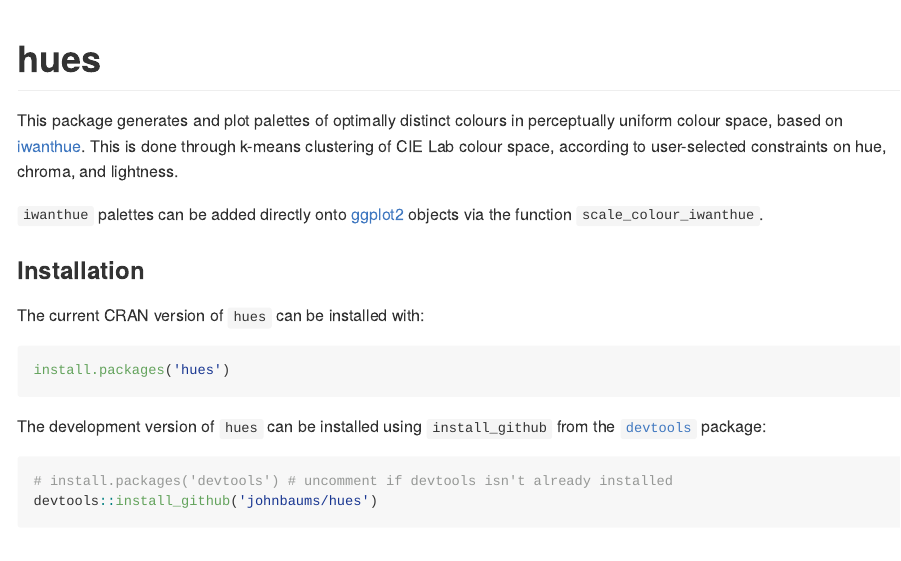
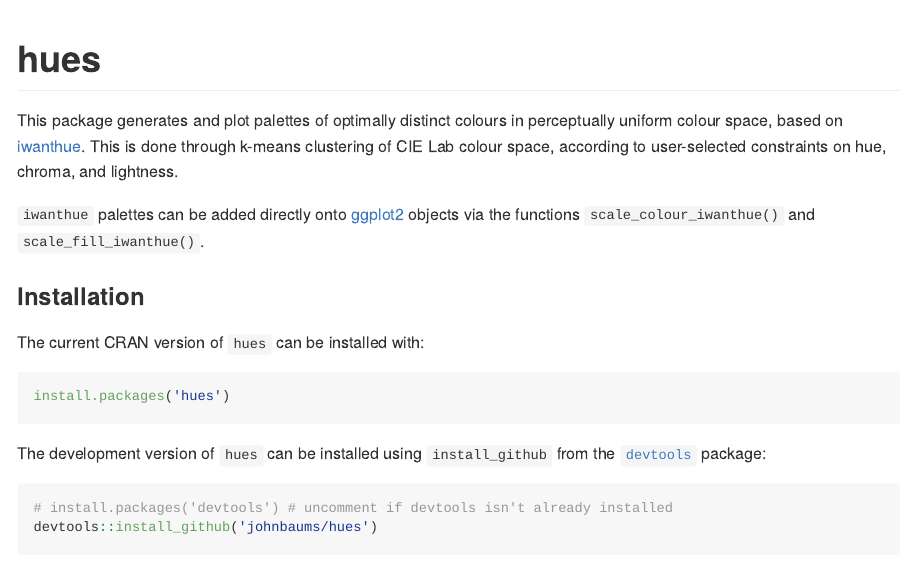
Before and after one commit to johnbaums/hues, an R Markdown document (README.Rmd): the page in a window 1100 px wide, from its top. The pictures show the output file README.md that the author committed with the source, drawn offline in the style of GitHub; badge pictures from the web are left out.

Commit message:
Update readme

````diff
--- a/README.Rmd
+++ b/README.Rmd
@@ -22,7 +22,7 @@
 
 This package generates and plot palettes of optimally distinct colours in perceptually uniform colour space, based on [iwanthue](http://tools.medialab.sciences-po.fr/iwanthue/). This is done through k-means clustering of CIE Lab colour space, according to user-selected constraints on hue, chroma, and lightness.
 
-`iwanthue` palettes can be added directly onto [ggplot2](https://github.com/tidyverse/ggplot2) objects via the function `scale_colour_iwanthue`.
+`iwanthue` palettes can be added directly onto [ggplot2](https://github.com/tidyverse/ggplot2) objects via the functions `scale_colour_iwanthue()` and `scale_fill_iwanthue()`.
 
 
 ### Installation
@@ -33,7 +33,7 @@
 install.packages('hues')
 ```
 
-The development version of `hues` can be installed using `install_github` from the [`devtools`](https://cran.r-project.org/web/packages/devtools/index.html) package:
+The development version of `hues` can be installed using `install_github` from the [`devtools`](https://cran.r-project.org/package=devtools) package:
 
 ```{r, eval=FALSE}
 # install.packages('devtools') # uncomment if devtools isn't already installed
````
Also changed, not shown: README.md.
